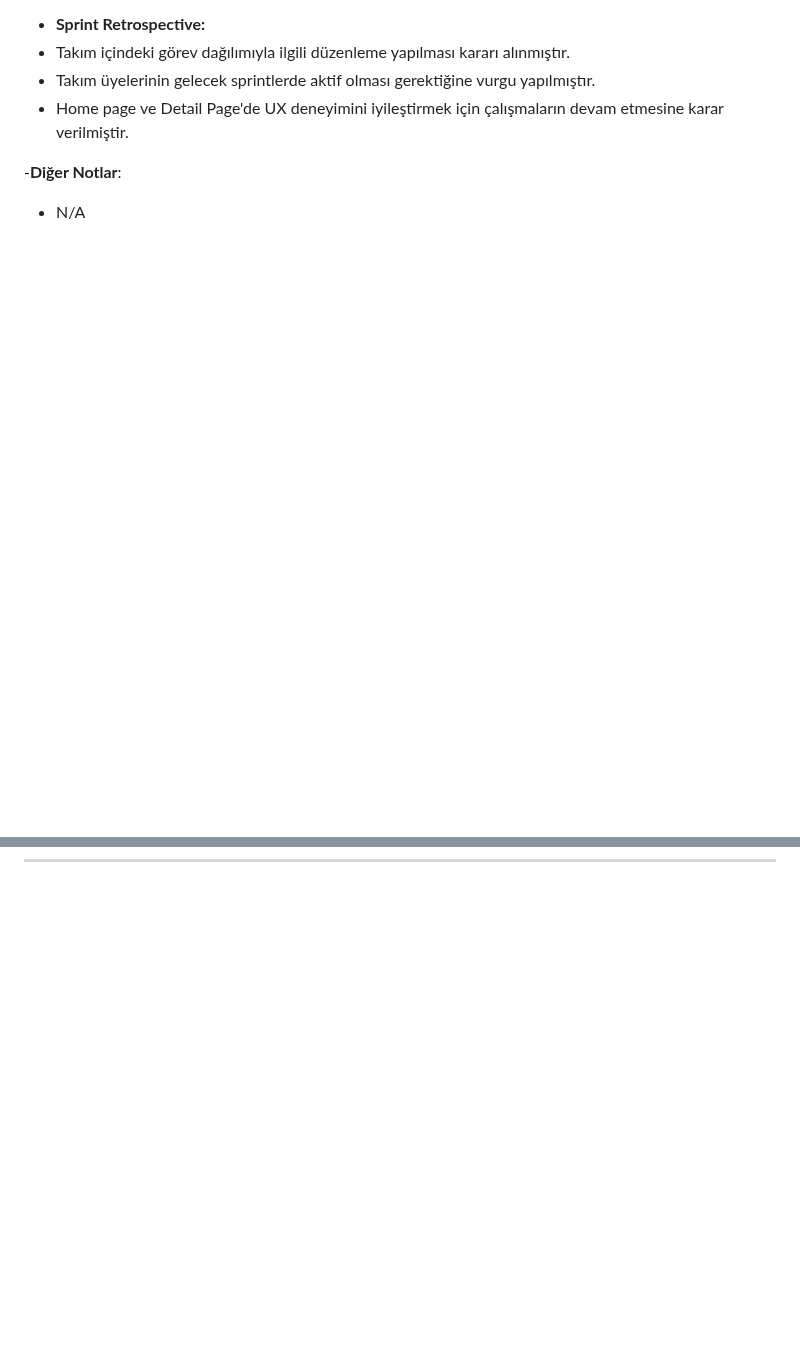
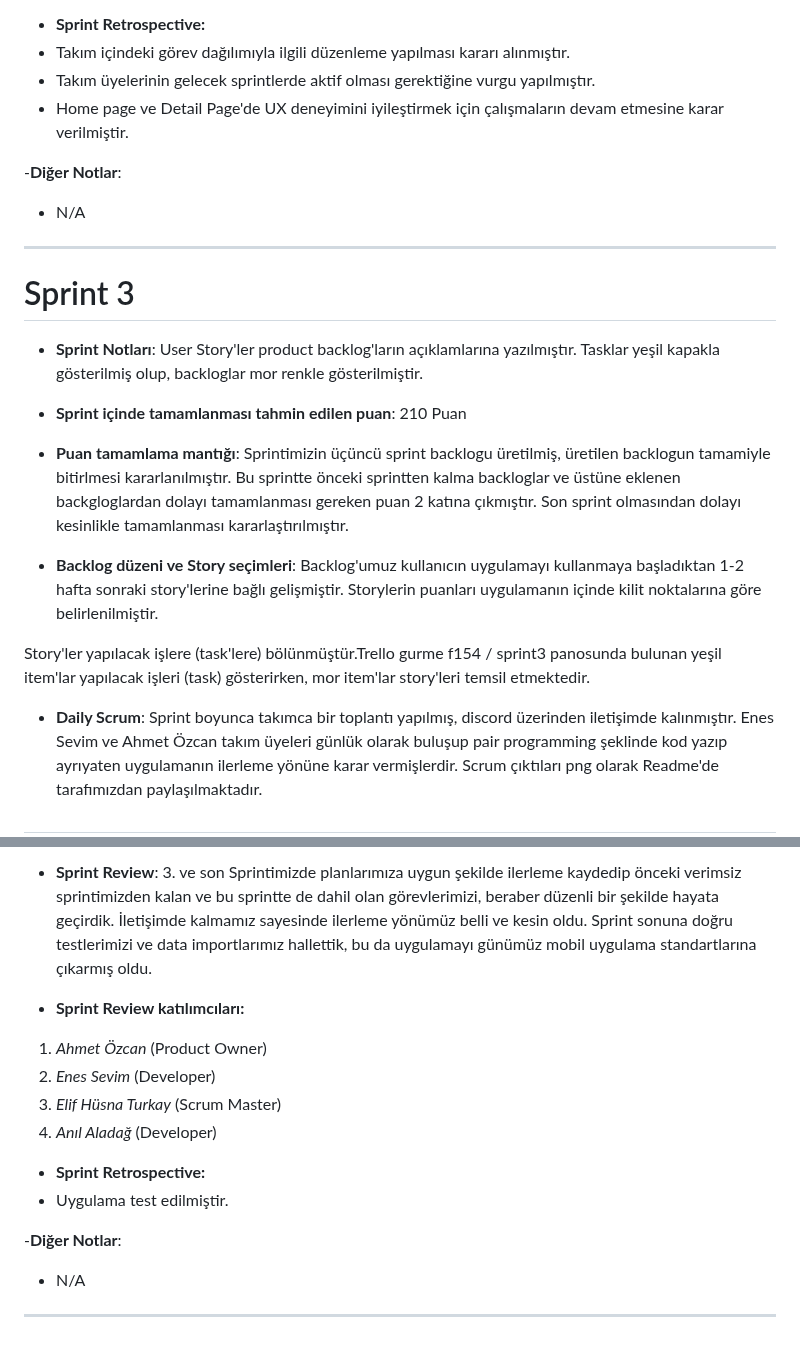
Before and after one commit to elifhusnaturkay/gurme, a Markdown page: README.md, 2 parts joined by grey strips. Rendered like a GitHub page; blank space fills up the shorter version.

Commit message:
README.md update for sprint 3

```diff
--- a/README.md
+++ b/README.md
@@ -155,3 +155,18 @@ https://github.com/elifhusnaturkay/gurme/assets/93215375/0d6fe355-8454-4402-9d3f
 - N/A
 
 ---
+
+# Sprint 3
+
+- **Sprint Notları**: User Story'ler product backlog'ların açıklamlarına yazılmıştır. Tasklar yeşil kapakla gösterilmiş olup, backloglar mor renkle gösterilmiştir.
+
+- **Sprint içinde tamamlanması tahmin edilen puan**: 210 Puan
+
+- **Puan tamamlama mantığı**: Sprintimizin üçüncü sprint backlogu üretilmiş, üretilen backlogun tamamiyle bitirlmesi kararlanılmıştır. Bu sprintte önceki sprintten kalma backloglar ve üstüne eklenen backgloglardan dolayı tamamlanması gereken puan 2 katına çıkmıştır. Son sprint olmasından dolayı kesinlikle tamamlanması kararlaştırılmıştır.
+
+- **Backlog düzeni ve Story seçimleri**: Backlog'umuz kullanıcın uygulamayı kullanmaya başladıktan 1-2 hafta sonraki story'lerine bağlı gelişmiştir. Storylerin puanları uygulamanın içinde kilit noktalarına göre belirlenilmiştir.
+
+Story'ler yapılacak işlere (task'lere) bölünmüştür.Trello gurme f154 / sprint3 panosunda bulunan yeşil item'lar yapılacak işleri (task) gösterirken, mor item'lar story'leri temsil etmektedir.
+
+- **Daily Scrum**: Sprint boyunca takımca bir toplantı yapılmış, discord üzerinden iletişimde kalınmıştır. Enes Sevim ve Ahmet Özcan takım üyeleri günlük olarak buluşup pair programming şeklinde kod yazıp ayrıyaten uygulamanın ilerleme yönüne karar vermişlerdir. Scrum çıktıları png olarak Readme'de tarafımızdan paylaşılmaktadır.
+
@@ -157,0 +189,17 @@ https://github.com/elifhusnaturkay/gurme/assets/93215375/0d6fe355-8454-4402-9d3f
+- **Sprint Review**: 3. ve son Sprintimizde planlarımıza uygun şekilde ilerleme kaydedip önceki verimsiz sprintimizden kalan ve bu sprintte de dahil olan görevlerimizi, beraber düzenli bir şekilde hayata geçirdik. İletişimde kalmamız sayesinde ilerleme yönümüz belli ve kesin oldu. Sprint sonuna doğru testlerimizi ve data importlarımız hallettik, bu da uygulamayı günümüz mobil uygulama standartlarına çıkarmış oldu.
+
+
+- **Sprint Review katılımcıları:**
+ 1. *Ahmet Özcan* (Product Owner)
+ 2. *Enes Sevim* (Developer)
+ 3. *Elif Hüsna Turkay* (Scrum Master)
+ 3. *Anıl Aladağ* (Developer)
+
+- **Sprint Retrospective:**
+- Uygulama test edilmiştir.
+
+
+-**Diğer Notlar**:
+- N/A
+
+---
```
Also changed, not shown: other parts of README.md (+20 -4 lines).
